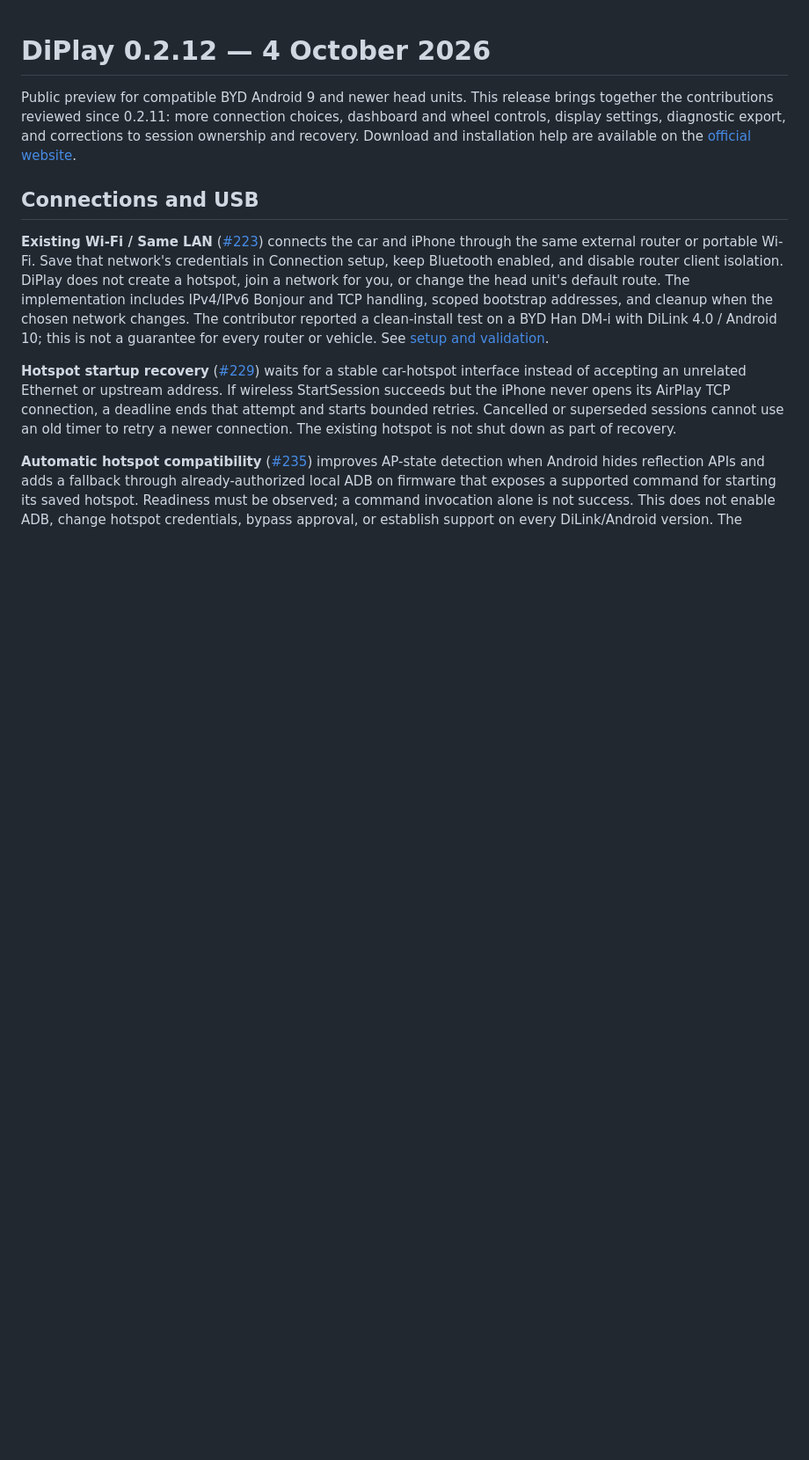
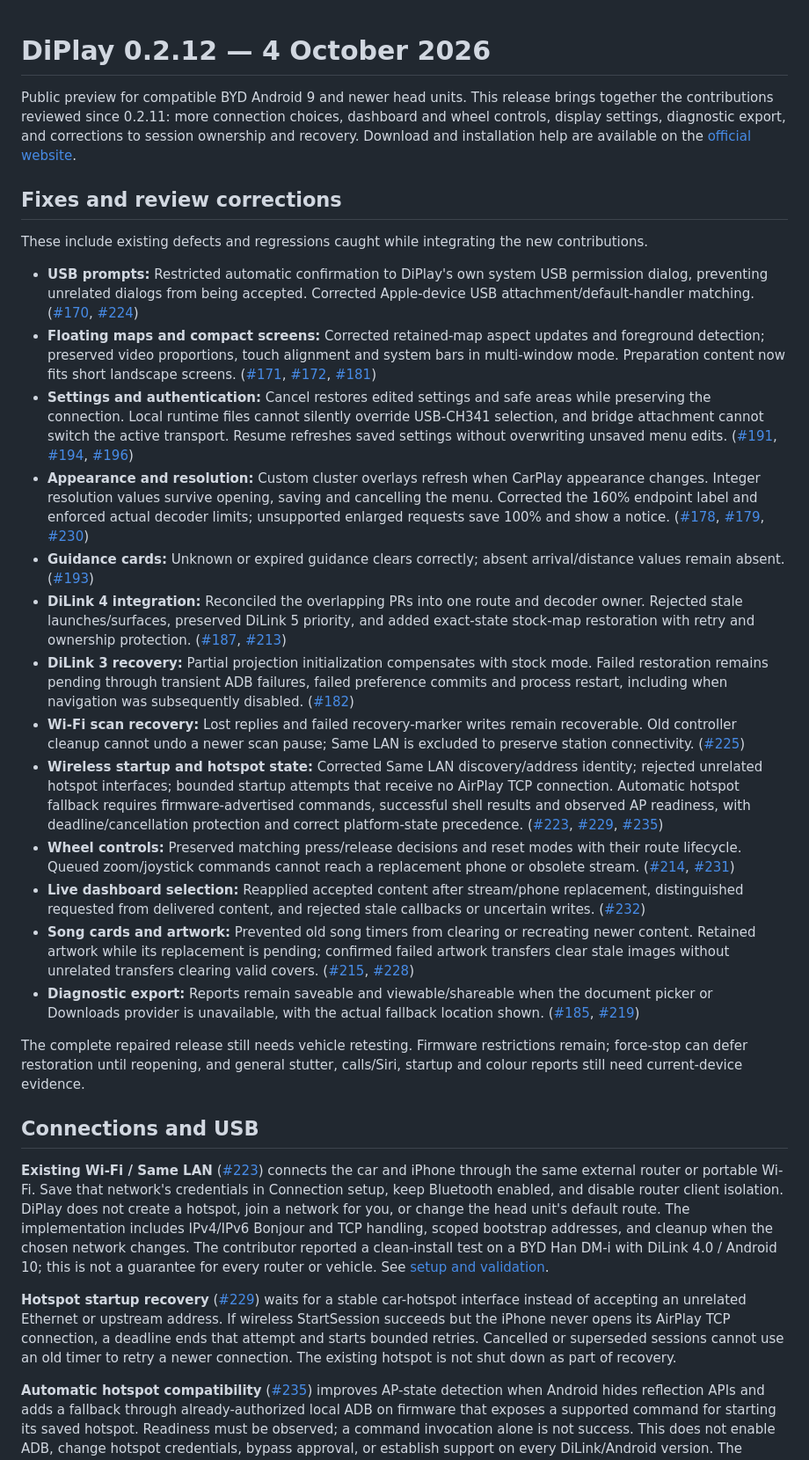
Before and after one commit to Huozzzy/DiPlay-Leapmotor-C10, a Markdown page: docs/RELEASE-NOTES-0.2.12.md, the part around the change. Shown at 88% size. GitHub-like rendering; blank space fills up the shorter version.

Commit message:
Make 0.2.12 fixes and review corrections explicit

```diff
--- a/docs/RELEASE-NOTES-0.2.12.md
+++ b/docs/RELEASE-NOTES-0.2.12.md
@@ -1,6 +1,27 @@
 # DiPlay 0.2.12 — 4 October 2026
 
 Public preview for compatible BYD Android 9 and newer head units. This release brings together the contributions reviewed since 0.2.11: more connection choices, dashboard and wheel controls, display settings, diagnostic export, and corrections to session ownership and recovery. Download and installation help are available on the [official website](https://shihabal3amri.github.io/DiPlay/).
+
+## Fixes and review corrections
+
+These include existing defects and regressions caught while integrating the new contributions.
+
+- **USB prompts:** Restricted automatic confirmation to DiPlay's own system USB permission dialog, preventing unrelated dialogs from being accepted. Corrected Apple-device USB attachment/default-handler matching. ([#170](https://github.com/shihabal3amri/DiPlay/pull/170), [#224](https://github.com/shihabal3amri/DiPlay/pull/224))
+- **Floating maps and compact screens:** Corrected retained-map aspect updates and foreground detection; preserved video proportions, touch alignment and system bars in multi-window mode. Preparation content now fits short landscape screens. ([#171](https://github.com/shihabal3amri/DiPlay/pull/171), [#172](https://github.com/shihabal3amri/DiPlay/pull/172), [#181](https://github.com/shihabal3amri/DiPlay/pull/181))
+- **Settings and authentication:** Cancel restores edited settings and safe areas while preserving the connection. Local runtime files cannot silently override USB-CH341 selection, and bridge attachment cannot switch the active transport. Resume refreshes saved settings without overwriting unsaved menu edits. ([#191](https://github.com/shihabal3amri/DiPlay/pull/191), [#194](https://github.com/shihabal3amri/DiPlay/pull/194), [#196](https://github.com/shihabal3amri/DiPlay/pull/196))
+- **Appearance and resolution:** Custom cluster overlays refresh when CarPlay appearance changes. Integer resolution values survive opening, saving and cancelling the menu. Corrected the 160% endpoint label and enforced actual decoder limits; unsupported enlarged requests save 100% and show a notice. ([#178](https://github.com/shihabal3amri/DiPlay/pull/178), [#179](https://github.com/shihabal3amri/DiPlay/pull/179), [#230](https://github.com/shihabal3amri/DiPlay/pull/230))
+- **Guidance cards:** Unknown or expired guidance clears correctly; absent arrival/distance values remain absent. ([#193](https://github.com/shihabal3amri/DiPlay/pull/193))
+- **DiLink 4 integration:** Reconciled the overlapping PRs into one route and decoder owner. Rejected stale launches/surfaces, preserved DiLink 5 priority, and added exact-state stock-map restoration with retry and ownership protection. ([#187](https://github.com/shihabal3amri/DiPlay/pull/187), [#213](https://github.com/shihabal3amri/DiPlay/pull/213))
+- **DiLink 3 recovery:** Partial projection initialization compensates with stock mode. Failed restoration remains pending through transient ADB failures, failed preference commits and process restart, including when navigation was subsequently disabled. ([#182](https://github.com/shihabal3amri/DiPlay/pull/182))
+- **Wi-Fi scan recovery:** Lost replies and failed recovery-marker writes remain recoverable. Old controller cleanup cannot undo a newer scan pause; Same LAN is excluded to preserve station connectivity. ([#225](https://github.com/shihabal3amri/DiPlay/pull/225))
+- **Wireless startup and hotspot state:** Corrected Same LAN discovery/address identity; rejected unrelated hotspot interfaces; bounded startup attempts that receive no AirPlay TCP connection. Automatic hotspot fallback requires firmware-advertised commands, successful shell results and observed AP readiness, with deadline/cancellation protection and correct platform-state precedence. ([#223](https://github.com/shihabal3amri/DiPlay/pull/223), [#229](https://github.com/shihabal3amri/DiPlay/pull/229), [#235](https://github.com/shihabal3amri/DiPlay/pull/235))
+- **Wheel controls:** Preserved matching press/release decisions and reset modes with their route lifecycle. Queued zoom/joystick commands cannot reach a replacement phone or obsolete stream. ([#214](https://github.com/shihabal3amri/DiPlay/pull/214), [#231](https://github.com/shihabal3amri/DiPlay/pull/231))
+- **Live dashboard selection:** Reapplied accepted content after stream/phone replacement, distinguished requested from delivered content, and rejected stale callbacks or uncertain writes. ([#232](https://github.com/shihabal3amri/DiPlay/pull/232))
+- **Song cards and artwork:** Prevented old song timers from clearing or recreating newer content. Retained artwork while its replacement is pending; confirmed failed artwork transfers clear stale images without unrelated transfers clearing valid covers. ([#215](https://github.com/shihabal3amri/DiPlay/pull/215), [#228](https://github.com/shihabal3amri/DiPlay/pull/228))
+- **Diagnostic export:** Reports remain saveable and viewable/shareable when the document picker or Downloads provider is unavailable, with the actual fallback location shown. ([#185](https://github.com/shihabal3amri/DiPlay/pull/185), [#219](https://github.com/shihabal3amri/DiPlay/pull/219))
+
+The complete repaired release still needs vehicle retesting. Firmware restrictions remain; force-stop can defer restoration until reopening, and general stutter, calls/Siri, startup and colour reports still need current-device evidence.
+
 
 ## Connections and USB
 
```
